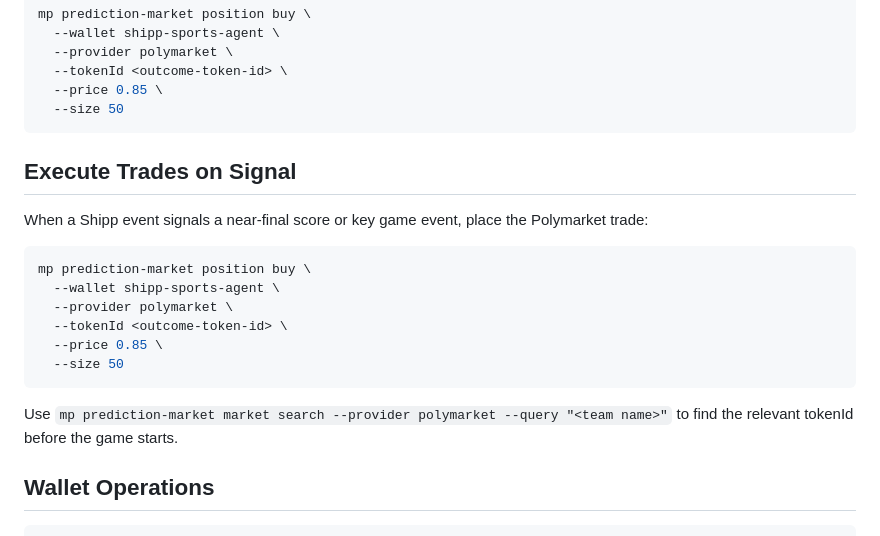
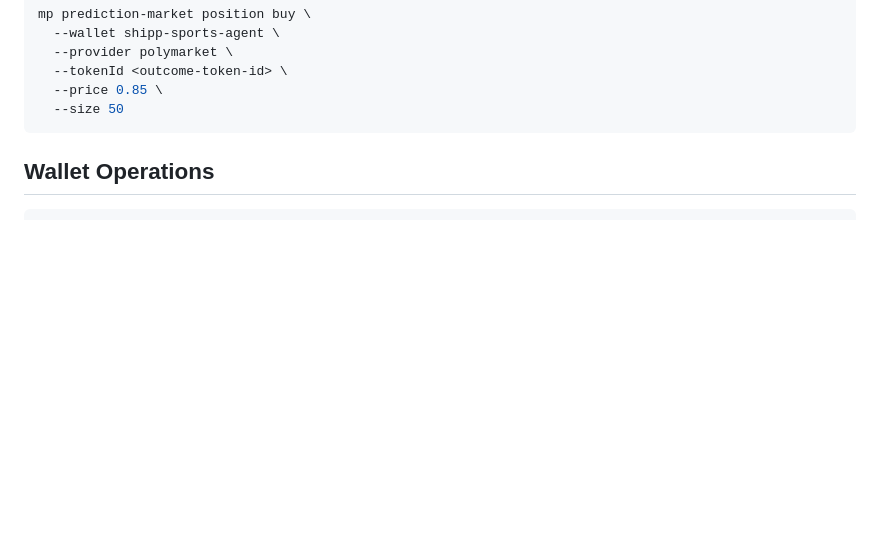
Before and after one commit to moonpay/skills, a Markdown page: skills/shipp-sports-data/SKILL.md, the part around the change. GitHub-like rendering; blank space fills up the shorter version.

Commit message:
fix: remove redundant execute trades section (consolidated into poll loop)

````diff
--- a/skills/shipp-sports-data/SKILL.md
+++ b/skills/shipp-sports-data/SKILL.md
@@ -108,20 +108,6 @@ mp prediction-market position buy \
   --size 50
 ```
 
-## Execute Trades on Signal
-
-When a Shipp event signals a near-final score or key game event, place the Polymarket trade:
-
-```bash
-mp prediction-market position buy \
-  --wallet shipp-sports-agent \
-  --provider polymarket \
-  --tokenId <outcome-token-id> \
-  --price 0.85 \
-  --size 50
-```
-
-Use `mp prediction-market market search --provider polymarket --query "<team name>"` to find the relevant tokenId before the game starts.
 
 ## Wallet Operations
 
````
